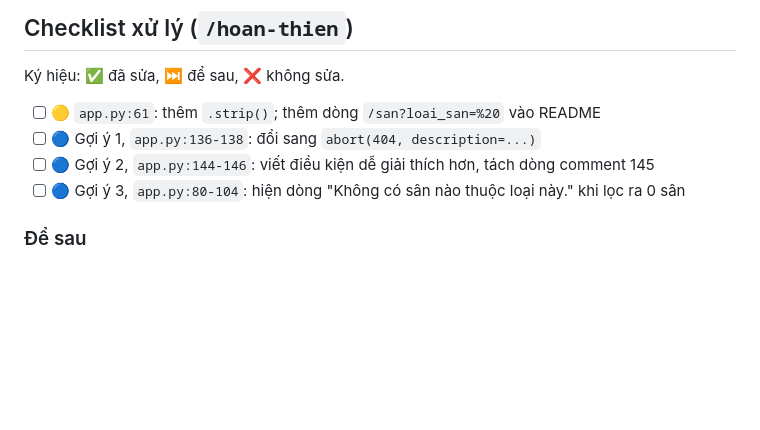
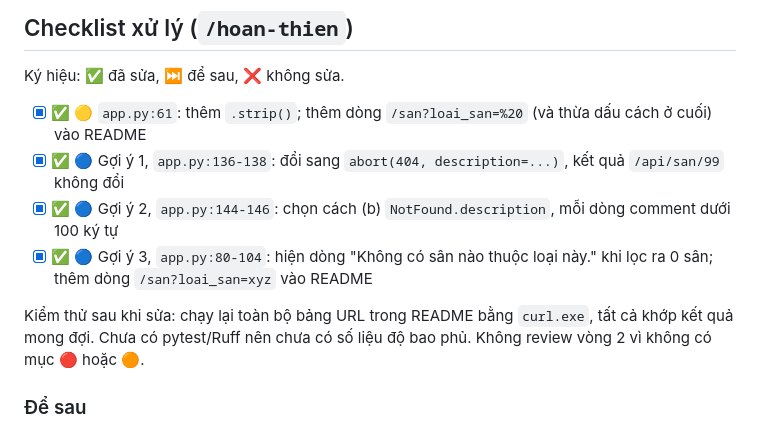
Before and after one commit to aothien45-alt/quan-ly-san-bong, a Markdown page: tai-lieu/review/2026-10-27-c03-flask-can-ban.md, the part around the change. GitHub-like rendering; blank space fills up the shorter version.

Commit message:
docs(review): đánh dấu kết quả xử lý review Chương 3

```diff
--- a/tai-lieu/review/2026-10-27-c03-flask-can-ban.md
+++ b/tai-lieu/review/2026-10-27-c03-flask-can-ban.md
@@ -62,10 +62,13 @@ Reviewer đã kiểm tra:
 
 Ký hiệu: ✅ đã sửa, ⏭ để sau, ❌ không sửa.
 
-- [ ] 🟡 `app.py:61`: thêm `.strip()`; thêm dòng `/san?loai_san=%20` vào README
-- [ ] 🔵 Gợi ý 1, `app.py:136-138`: đổi sang `abort(404, description=...)`
-- [ ] 🔵 Gợi ý 2, `app.py:144-146`: viết điều kiện dễ giải thích hơn, tách dòng comment 145
-- [ ] 🔵 Gợi ý 3, `app.py:80-104`: hiện dòng "Không có sân nào thuộc loại này." khi lọc ra 0 sân
+- [x] ✅ 🟡 `app.py:61`: thêm `.strip()`; thêm dòng `/san?loai_san=%20` (và thừa dấu cách ở cuối) vào README
+- [x] ✅ 🔵 Gợi ý 1, `app.py:136-138`: đổi sang `abort(404, description=...)`, kết quả `/api/san/99` không đổi
+- [x] ✅ 🔵 Gợi ý 2, `app.py:144-146`: chọn cách (b) `NotFound.description`, mỗi dòng comment dưới 100 ký tự
+- [x] ✅ 🔵 Gợi ý 3, `app.py:80-104`: hiện dòng "Không có sân nào thuộc loại này." khi lọc ra 0 sân; thêm dòng `/san?loai_san=xyz` vào README
+
+Kiểm thử sau khi sửa: chạy lại toàn bộ bảng URL trong README bằng `curl.exe`, tất cả khớp kết quả mong đợi.
+Chưa có pytest/Ruff nên chưa có số liệu độ bao phủ. Không review vòng 2 vì không có mục 🔴 hoặc 🟠.
 
 ### Để sau
 - ⏭ Gợi ý 4, `app.py:151`: `/api` không có `/` cuối trả HTML. Quân quyết định không sửa vì rất hiếm gặp và slide không yêu cầu.
```
